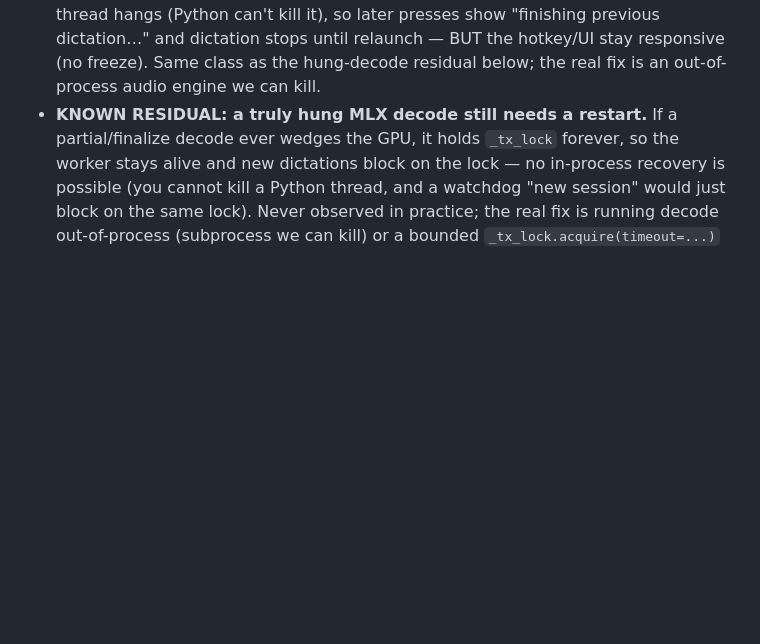
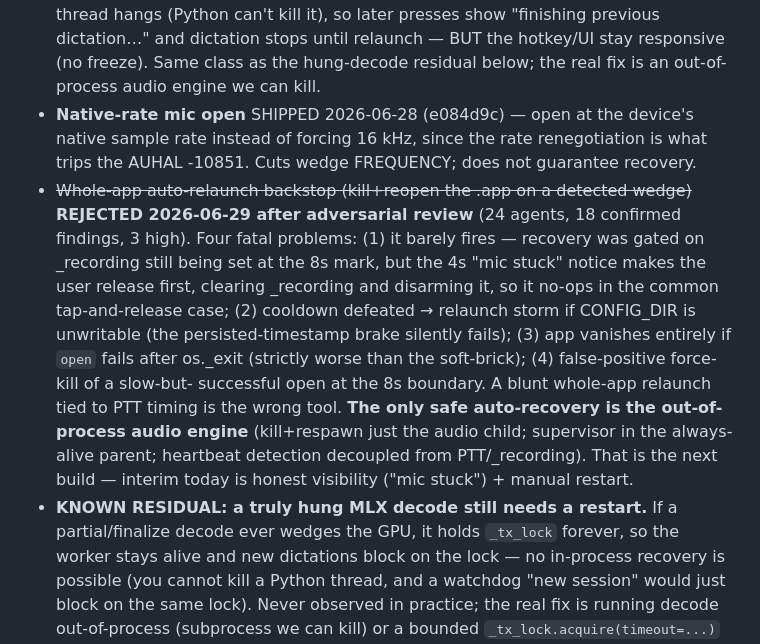
Before and after one commit to aenicay1/whisperquiet, a Markdown page: docs/BACKLOG.md, the part around the change. Drawn GitHub-style; blank space fills up the shorter version.

Commit message:
Backlog: record native-rate fix shipped + whole-app relaunch backstop REJECTED
The whole-app auto-relaunch stopgap was scrapped after adversarial review found
4 fatal problems (barely fires due to release-disarms-it; relaunch storm if
config unwritable; app vanishes if open fails post-exit; false-kill at the
timeout boundary). Documents that the only safe auto-recovery is the
out-of-process audio engine, so the dead-end isn't re-attempted.

Co-Authored-By: Claude Opus 4.8 (1M context) <noreply@anthropic.com>

```diff
--- a/docs/BACKLOG.md
+++ b/docs/BACKLOG.md
@@ -30,6 +30,23 @@ Not in priority order within a section unless noted.
   dictation…" and dictation stops until relaunch — BUT the hotkey/UI stay
   responsive (no freeze). Same class as the hung-decode residual below; the real
   fix is an out-of-process audio engine we can kill.
+- **Native-rate mic open** SHIPPED 2026-06-28 (e084d9c) — open at the device's
+  native sample rate instead of forcing 16 kHz, since the rate renegotiation is
+  what trips the AUHAL -10851. Cuts wedge FREQUENCY; does not guarantee recovery.
+- ~~Whole-app auto-relaunch backstop (kill+reopen the .app on a detected wedge)~~
+  **REJECTED 2026-06-29 after adversarial review** (24 agents, 18 confirmed
+  findings, 3 high). Four fatal problems: (1) it barely fires — recovery was
+  gated on _recording still being set at the 8s mark, but the 4s "mic stuck"
+  notice makes the user release first, clearing _recording and disarming it, so
+  it no-ops in the common tap-and-release case; (2) cooldown defeated → relaunch
+  storm if CONFIG_DIR is unwritable (the persisted-timestamp brake silently
+  fails); (3) app vanishes entirely if `open` fails after os._exit (strictly
+  worse than the soft-brick); (4) false-positive force-kill of a slow-but-
+  successful open at the 8s boundary. A blunt whole-app relaunch tied to PTT
+  timing is the wrong tool. **The only safe auto-recovery is the out-of-process
+  audio engine** (kill+respawn just the audio child; supervisor in the always-
+  alive parent; heartbeat detection decoupled from PTT/_recording). That is the
+  next build — interim today is honest visibility ("mic stuck") + manual restart.
 - **KNOWN RESIDUAL: a truly hung MLX decode still needs a restart.** If a
   partial/finalize decode ever wedges the GPU, it holds `_tx_lock` forever, so
   the worker stays alive and new dictations block on the lock — no in-process
```
